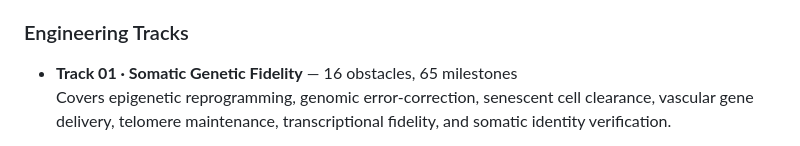
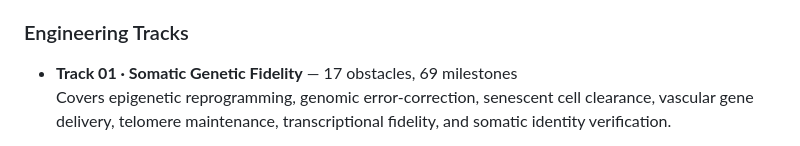
Before and after one commit to immortalityindex/immortality-index, a Markdown page: README.md, the part around the change. GitHub-like rendering.

Commit message:
Update 26→27 obstacles count

```diff
--- a/README.md
+++ b/README.md
@@ -24,7 +24,7 @@ Milestone status is updated autonomously every six hours via large-language-mode
 
 ### Engineering Tracks
 
-- **Track 01 · Somatic Genetic Fidelity** — 16 obstacles, 65 milestones
+- **Track 01 · Somatic Genetic Fidelity** — 17 obstacles, 69 milestones
   Covers epigenetic reprogramming, genomic error-correction, senescent cell clearance, vascular gene delivery, telomere maintenance, transcriptional fidelity, and somatic identity verification.
 
 - **Track 02 · Nanoscale Biomedical Systems** — 10 obstacles, 40 milestones
```
